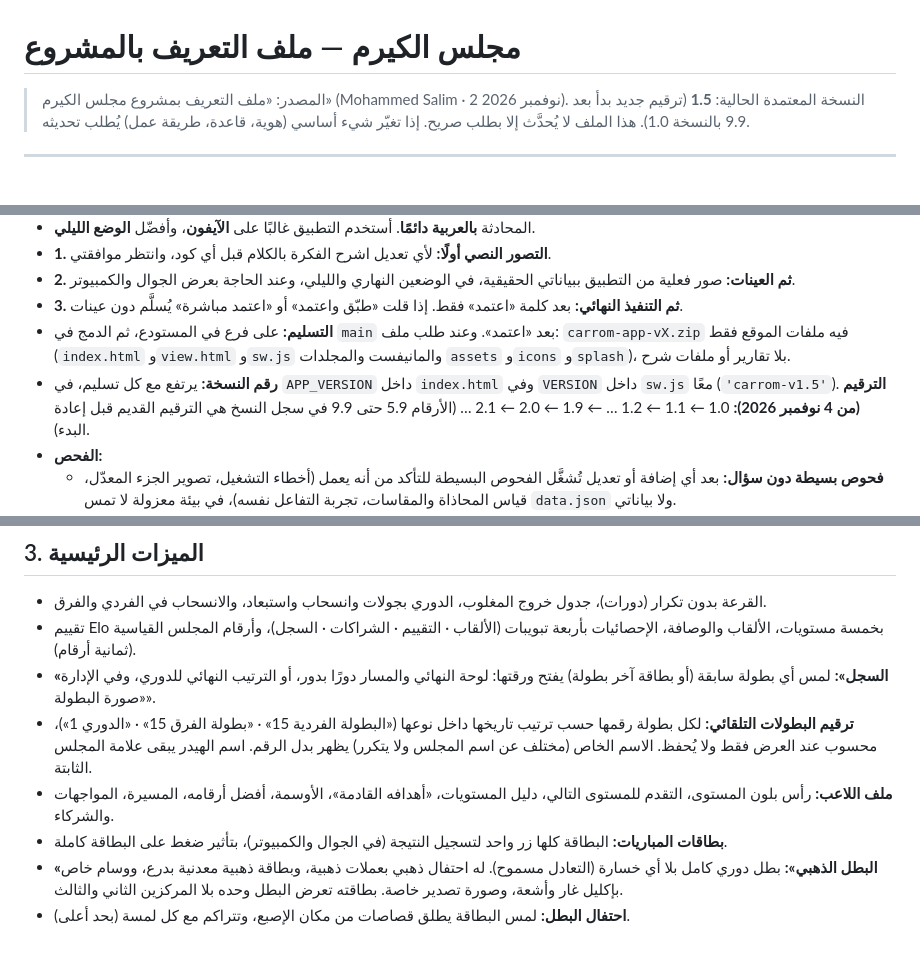
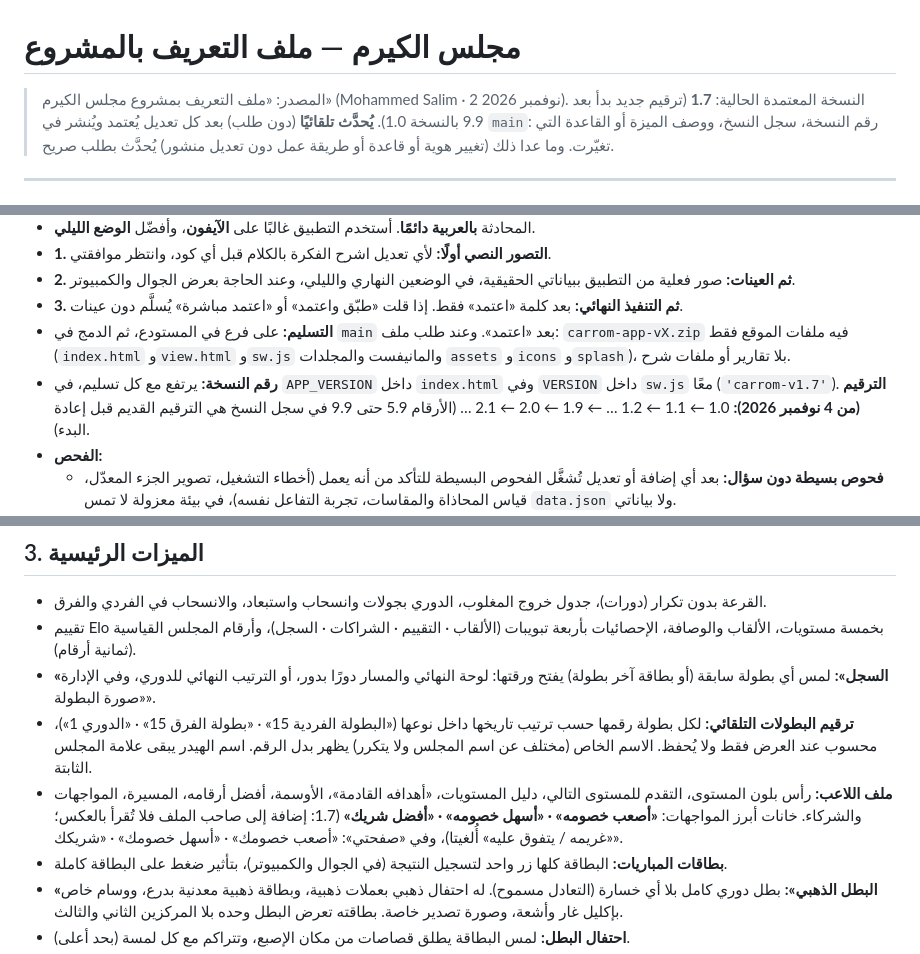
Before and after one commit to mdalhaser/carrom-dashboard, a Markdown page: CLAUDE.md, 3 parts joined by grey strips. Drawn GitHub-style.

Commit message:
CLAUDE.md: version 1.7, auto-update rule, tonight queue, export readability, rival labels
Co-Authored-By: Claude Opus 5.5 <noreply@anthropic.com>
Claude-Session: https://claude.ai/code/session_01BRTQmTzYQiEcvJxcKeLxQN

```diff
--- a/CLAUDE.md
+++ b/CLAUDE.md
@@ -1,7 +1,7 @@
 # مجلس الكيرم — ملف التعريف بالمشروع
 
-> المصدر: «ملف التعريف بمشروع مجلس الكيرم» (Mohammed Salim · 2 نوفمبر 2026). النسخة المعتمدة الحالية: **1.5** (ترقيم جديد بدأ بعد 9.9 بالنسخة 1.0).
-> هذا الملف لا يُحدَّث إلا بطلب صريح. إذا تغيّر شيء أساسي (هوية، قاعدة، طريقة عمل) يُطلب تحديثه.
+> المصدر: «ملف التعريف بمشروع مجلس الكيرم» (Mohammed Salim · 2 نوفمبر 2026). النسخة المعتمدة الحالية: **1.7** (ترقيم جديد بدأ بعد 9.9 بالنسخة 1.0).
+> **يُحدَّث تلقائيًا** (دون طلب) بعد كل تعديل يُعتمد ويُنشر في `main`: رقم النسخة، سجل النسخ، ووصف الميزة أو القاعدة التي تغيّرت. وما عدا ذلك (تغيير هوية أو قاعدة أو طريقة عمل دون تعديل منشور) يُحدَّث بطلب صريح.
 
 ---
 
@@ -254,7 +254,7 @@ Optimize for the best possible result, long-term maintainability, visual excelle
 - **2. ثم العينات:** صور فعلية من التطبيق ببياناتي الحقيقية، في الوضعين النهاري والليلي، وعند الحاجة بعرض الجوال والكمبيوتر.
 - **3. ثم التنفيذ النهائي:** بعد كلمة «اعتمد» فقط. إذا قلت «طبّق واعتمد» أو «اعتمد مباشرة» يُسلَّم دون عينات.
 - **التسليم:** على فرع في المستودع، ثم الدمج في `main` بعد «اعتمد». وعند طلب ملف: `carrom-app-vX.zip` فيه ملفات الموقع فقط (`index.html` و`view.html` و`sw.js` والمانيفست والمجلدات `assets` و`icons` و`splash`)، بلا تقارير أو ملفات شرح.
-- **رقم النسخة:** يرتفع مع كل تسليم، في `APP_VERSION` داخل `index.html` وفي `VERSION` داخل `sw.js` معًا (`'carrom-v1.5'`). **الترقيم (من 4 نوفمبر 2026):** 1.0 ← 1.1 ← 1.2 … ← 1.9 ← 2.0 ← 2.1 … (الأرقام 5.9 حتى 9.9 في سجل النسخ هي الترقيم القديم قبل إعادة البدء).
+- **رقم النسخة:** يرتفع مع كل تسليم، في `APP_VERSION` داخل `index.html` وفي `VERSION` داخل `sw.js` معًا (`'carrom-v1.7'`). **الترقيم (من 4 نوفمبر 2026):** 1.0 ← 1.1 ← 1.2 … ← 1.9 ← 2.0 ← 2.1 … (الأرقام 5.9 حتى 9.9 في سجل النسخ هي الترقيم القديم قبل إعادة البدء).
 - **الفحص:**
   - **فحوص بسيطة دون سؤال:** بعد أي إضافة أو تعديل تُشغَّل الفحوص البسيطة للتأكد من أنه يعمل (أخطاء التشغيل، تصوير الجزء المعدّل، قياس المحاذاة والمقاسات، تجربة التفاعل نفسه)، في بيئة معزولة لا تمس `data.json` ولا بياناتي.
   - **فحص شامل يحتاج إذني:** أي فحص أو اختبار شامل للمشروع كله، أو اختبار طويل رئيسي (مثل فحص كل الأوضاع والمنطق المحمي من أوله لآخره) — اسألني قبله، واشرح ماذا سيفحص وهل هو ضروري.
@@ -295,7 +295,7 @@ Optimize for the best possible result, long-term maintainability, visual excelle
 - تقييم Elo بخمسة مستويات، الألقاب والوصافة، الإحصائيات بأربعة تبويبات (الألقاب · التقييم · الشراكات · السجل)، وأرقام المجلس القياسية (ثمانية أرقام).
 - **«السجل»:** لمس أي بطولة سابقة (أو بطاقة آخر بطولة) يفتح ورقتها: لوحة النهائي والمسار دورًا بدور، أو الترتيب النهائي للدوري، وفي الإدارة «صورة البطولة».
 - **ترقيم البطولات التلقائي:** لكل بطولة رقمها حسب ترتيب تاريخها داخل نوعها («البطولة الفردية 15» · «بطولة الفرق 15» · «الدوري 1»)، محسوب عند العرض فقط ولا يُحفظ. الاسم الخاص (مختلف عن اسم المجلس ولا يتكرر) يظهر بدل الرقم. اسم الهيدر يبقى علامة المجلس الثابتة.
-- **ملف اللاعب:** رأس بلون المستوى، التقدم للمستوى التالي، دليل المستويات، «أهدافه القادمة»، الأوسمة، أفضل أرقامه، المسيرة، المواجهات والشركاء.
+- **ملف اللاعب:** رأس بلون المستوى، التقدم للمستوى التالي، دليل المستويات، «أهدافه القادمة»، الأوسمة، أفضل أرقامه، المسيرة، المواجهات والشركاء. خانات أبرز المواجهات: **«أصعب خصومه» · «أسهل خصومه» · «أفضل شريك»** (1.7: إضافة إلى صاحب الملف فلا تُقرأ بالعكس؛ «غريمه / يتفوق عليه» أُلغيتا)، وفي «صفحتي»: «أصعب خصومك» · «أسهل خصومك» · «شريكك».
 - **بطاقات المباريات:** البطاقة كلها زر واحد لتسجيل النتيجة (في الجوال والكمبيوتر)، بتأثير ضغط على البطاقة كاملة.
 - **«البطل الذهبي»:** بطل دوري كامل بلا أي خسارة (التعادل مسموح). له احتفال ذهبي بعملات ذهبية، وبطاقة ذهبية معدنية بدرع، ووسام خاص بإكليل غار وأشعة، وصورة تصدير خاصة. بطاقته تعرض البطل وحده بلا المركزين الثاني والثالث.
 - **احتفال البطل:** لمس البطاقة يطلق قصاصات من مكان الإصبع، وتتراكم مع كل لمسة (بحد أعلى).
```
Also changed, not shown: other parts of CLAUDE.md (+5 -1 lines).
